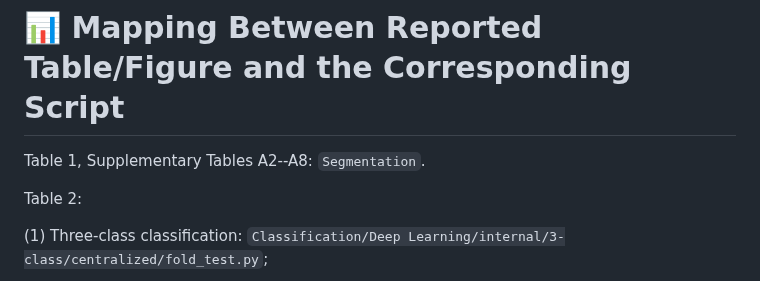
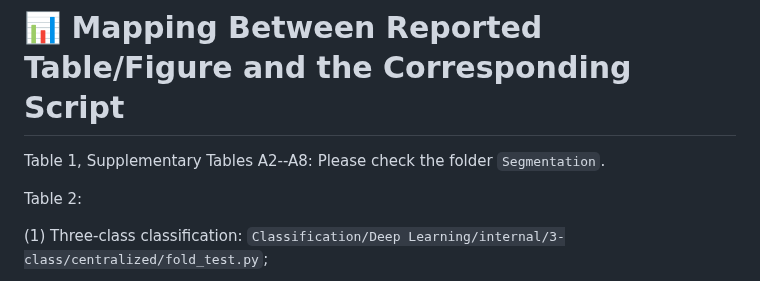
Before and after one commit to NUBagciLab/Cyst-X, a Markdown page: README.md, the part around the change. Rendered like a GitHub page.

Commit message:
Clarify folder reference for segmentation in README
Updated README to clarify folder reference for segmentation.

```diff
--- a/README.md
+++ b/README.md
@@ -80,7 +80,7 @@ Once downloaded, ensure your dataset directory matches the following structure:
             └── masks/                              # Full-volume ground-truth pancreas masks (.nii.gz)
 
 # 📊 Mapping Between Reported Table/Figure and the Corresponding Script
-Table 1, Supplementary Tables A2--A8: `Segmentation`.
+Table 1, Supplementary Tables A2--A8: Please check the folder `Segmentation`.
 
 Table 2:
 
```
